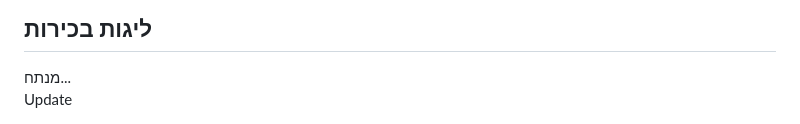
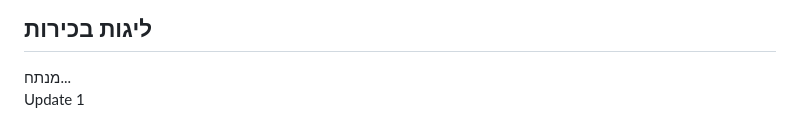
Before and after one commit to oror2-del/Tips365, a Markdown page: README.md, the part around the change. Rendered like a GitHub page.

```diff
--- a/README.md
+++ b/README.md
@@ -80,3 +80,4 @@
 </body>
 </html>
 Update
+1
```
